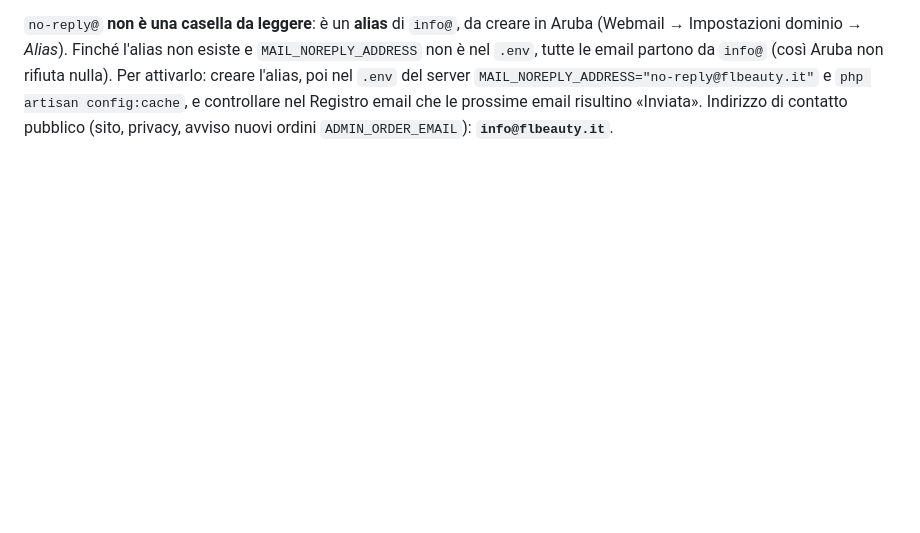
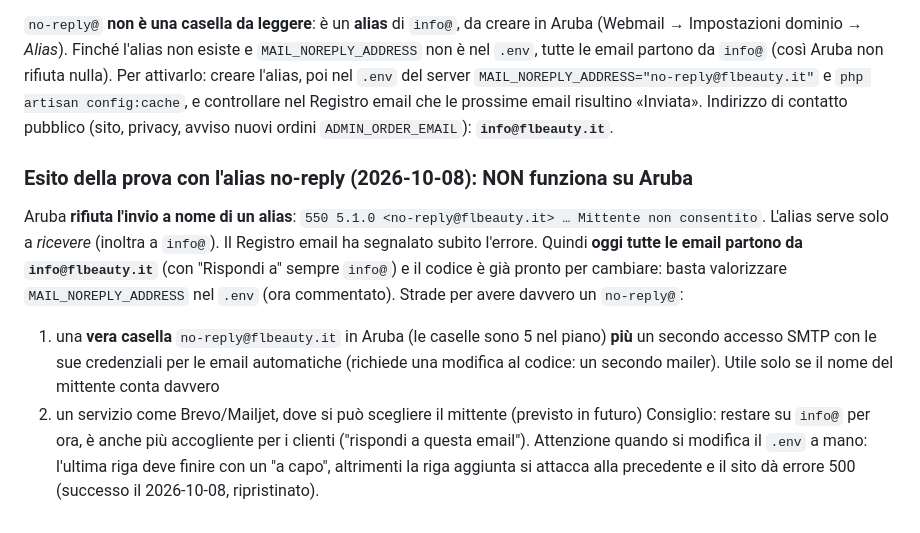
Before and after one commit to MattiaEsposito98/flbeauty, a Markdown page: docs/EMAIL.md, the part around the change. Rendered like a GitHub page; blank space fills up the shorter version.

Commit message:
Docs: no-reply alias cannot send on Aruba; all emails from info@
Co-Authored-By: Claude Sonnet 5.5 <noreply@anthropic.com>

```diff
--- a/docs/EMAIL.md
+++ b/docs/EMAIL.md
@@ -215,3 +215,17 @@ le email partono da `info@` (così Aruba non rifiuta nulla). Per attivarlo: crea
 del server `MAIL_NOREPLY_ADDRESS="no-reply@flbeauty.it"` e `php artisan config:cache`, e controllare nel
 Registro email che le prossime email risultino «Inviata».
 Indirizzo di contatto pubblico (sito, privacy, avviso nuovi ordini `ADMIN_ORDER_EMAIL`): **`info@flbeauty.it`**.
+
+### Esito della prova con l'alias no-reply (2026-10-08): NON funziona su Aruba
+Aruba **rifiuta l'invio a nome di un alias**: `550 5.1.0 <no-reply@flbeauty.it> … Mittente non consentito`.
+L'alias serve solo a *ricevere* (inoltra a `info@`). Il Registro email ha segnalato subito l'errore.
+Quindi **oggi tutte le email partono da `info@flbeauty.it`** (con "Rispondi a" sempre `info@`) e il codice è
+già pronto per cambiare: basta valorizzare `MAIL_NOREPLY_ADDRESS` nel `.env` (ora commentato). Strade per
+avere davvero un `no-reply@`:
+1. una **vera casella** `no-reply@flbeauty.it` in Aruba (le caselle sono 5 nel piano) **più** un secondo
+   accesso SMTP con le sue credenziali per le email automatiche (richiede una modifica al codice: un
+   secondo mailer). Utile solo se il nome del mittente conta davvero
+2. un servizio come Brevo/Mailjet, dove si può scegliere il mittente (previsto in futuro)
+Consiglio: restare su `info@` per ora, è anche più accogliente per i clienti ("rispondi a questa email").
+Attenzione quando si modifica il `.env` a mano: l'ultima riga deve finire con un "a capo", altrimenti
+la riga aggiunta si attacca alla precedente e il sito dà errore 500 (successo il 2026-10-08, ripristinato).
```
